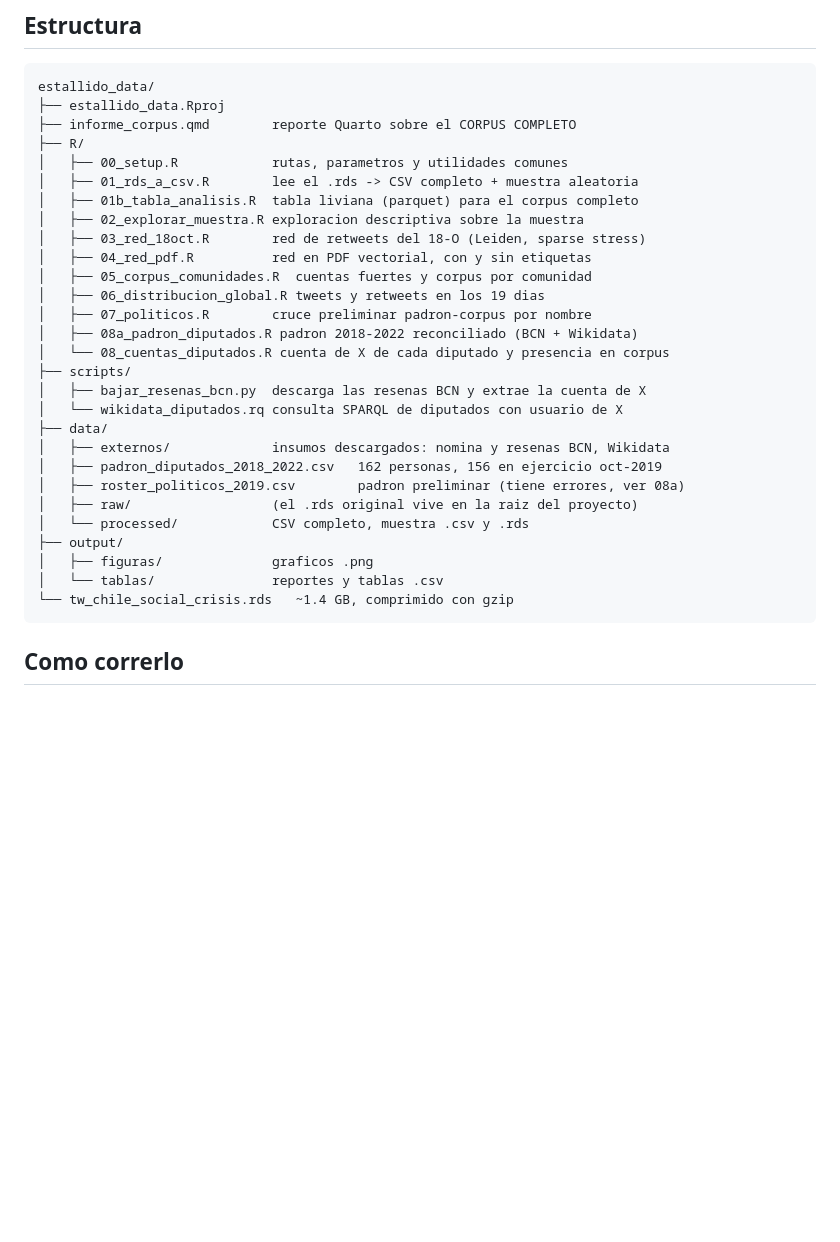
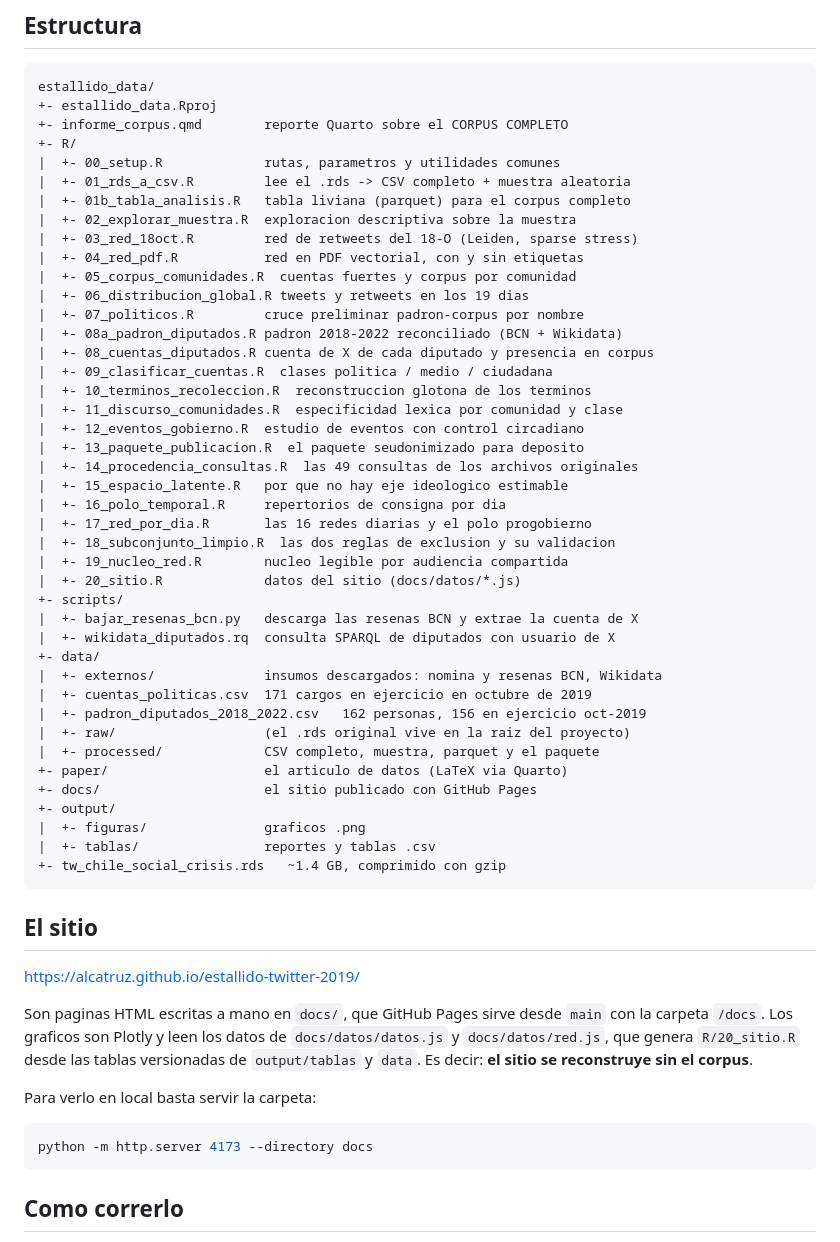
Before and after one commit to Alcatruz/estallido-twitter-2019, a Markdown page: README.md, the part around the change. Rendered like a GitHub page; blank space fills up the shorter version.

Commit message:
Actualiza el README: los veinte scripts y el sitio en docs/

````diff
--- a/README.md
+++ b/README.md
@@ -7,33 +7,63 @@ del estallido social chileno (octubre 2019 en adelante).
 
 ```
 estallido_data/
-├── estallido_data.Rproj
-├── informe_corpus.qmd        reporte Quarto sobre el CORPUS COMPLETO
-├── R/
-│   ├── 00_setup.R            rutas, parametros y utilidades comunes
-│   ├── 01_rds_a_csv.R        lee el .rds -> CSV completo + muestra aleatoria
-│   ├── 01b_tabla_analisis.R  tabla liviana (parquet) para el corpus completo
-│   ├── 02_explorar_muestra.R exploracion descriptiva sobre la muestra
-│   ├── 03_red_18oct.R        red de retweets del 18-O (Leiden, sparse stress)
-│   ├── 04_red_pdf.R          red en PDF vectorial, con y sin etiquetas
-│   ├── 05_corpus_comunidades.R  cuentas fuertes y corpus por comunidad
-│   ├── 06_distribucion_global.R tweets y retweets en los 19 dias
-│   ├── 07_politicos.R        cruce preliminar padron-corpus por nombre
-│   ├── 08a_padron_diputados.R padron 2018-2022 reconciliado (BCN + Wikidata)
-│   └── 08_cuentas_diputados.R cuenta de X de cada diputado y presencia en corpus
-├── scripts/
-│   ├── bajar_resenas_bcn.py  descarga las resenas BCN y extrae la cuenta de X
-│   └── wikidata_diputados.rq consulta SPARQL de diputados con usuario de X
-├── data/
-│   ├── externos/             insumos descargados: nomina y resenas BCN, Wikidata
-│   ├── padron_diputados_2018_2022.csv   162 personas, 156 en ejercicio oct-2019
-│   ├── roster_politicos_2019.csv        padron preliminar (tiene errores, ver 08a)
-│   ├── raw/                  (el .rds original vive en la raiz del proyecto)
-│   └── processed/            CSV completo, muestra .csv y .rds
-├── output/
-│   ├── figuras/              graficos .png
-│   └── tablas/               reportes y tablas .csv
-└── tw_chile_social_crisis.rds   ~1.4 GB, comprimido con gzip
++- estallido_data.Rproj
++- informe_corpus.qmd        reporte Quarto sobre el CORPUS COMPLETO
++- R/
+|  +- 00_setup.R             rutas, parametros y utilidades comunes
+|  +- 01_rds_a_csv.R         lee el .rds -> CSV completo + muestra aleatoria
+|  +- 01b_tabla_analisis.R   tabla liviana (parquet) para el corpus completo
+|  +- 02_explorar_muestra.R  exploracion descriptiva sobre la muestra
+|  +- 03_red_18oct.R         red de retweets del 18-O (Leiden, sparse stress)
+|  +- 04_red_pdf.R           red en PDF vectorial, con y sin etiquetas
+|  +- 05_corpus_comunidades.R  cuentas fuertes y corpus por comunidad
+|  +- 06_distribucion_global.R tweets y retweets en los 19 dias
+|  +- 07_politicos.R         cruce preliminar padron-corpus por nombre
+|  +- 08a_padron_diputados.R padron 2018-2022 reconciliado (BCN + Wikidata)
+|  +- 08_cuentas_diputados.R cuenta de X de cada diputado y presencia en corpus
+|  +- 09_clasificar_cuentas.R  clases politica / medio / ciudadana
+|  +- 10_terminos_recoleccion.R  reconstruccion glotona de los terminos
+|  +- 11_discurso_comunidades.R  especificidad lexica por comunidad y clase
+|  +- 12_eventos_gobierno.R  estudio de eventos con control circadiano
+|  +- 13_paquete_publicacion.R  el paquete seudonimizado para deposito
+|  +- 14_procedencia_consultas.R  las 49 consultas de los archivos originales
+|  +- 15_espacio_latente.R   por que no hay eje ideologico estimable
+|  +- 16_polo_temporal.R     repertorios de consigna por dia
+|  +- 17_red_por_dia.R       las 16 redes diarias y el polo progobierno
+|  +- 18_subconjunto_limpio.R  las dos reglas de exclusion y su validacion
+|  +- 19_nucleo_red.R        nucleo legible por audiencia compartida
+|  +- 20_sitio.R             datos del sitio (docs/datos/*.js)
++- scripts/
+|  +- bajar_resenas_bcn.py   descarga las resenas BCN y extrae la cuenta de X
+|  +- wikidata_diputados.rq  consulta SPARQL de diputados con usuario de X
++- data/
+|  +- externos/              insumos descargados: nomina y resenas BCN, Wikidata
+|  +- cuentas_politicas.csv  171 cargos en ejercicio en octubre de 2019
+|  +- padron_diputados_2018_2022.csv   162 personas, 156 en ejercicio oct-2019
+|  +- raw/                   (el .rds original vive en la raiz del proyecto)
+|  +- processed/             CSV completo, muestra, parquet y el paquete
++- paper/                    el articulo de datos (LaTeX via Quarto)
++- docs/                     el sitio publicado con GitHub Pages
++- output/
+|  +- figuras/               graficos .png
+|  +- tablas/                reportes y tablas .csv
++- tw_chile_social_crisis.rds   ~1.4 GB, comprimido con gzip
+```
+
+## El sitio
+
+<https://alcatruz.github.io/estallido-twitter-2019/>
+
+Son paginas HTML escritas a mano en `docs/`, que GitHub Pages sirve desde
+`main` con la carpeta `/docs`. Los graficos son Plotly y leen los datos de
+`docs/datos/datos.js` y `docs/datos/red.js`, que genera `R/20_sitio.R` desde
+las tablas versionadas de `output/tablas` y `data`. Es decir: **el sitio se
+reconstruye sin el corpus**.
+
+Para verlo en local basta servir la carpeta:
+
+```bash
+python -m http.server 4173 --directory docs
 ```
 
 ## Como correrlo
````
